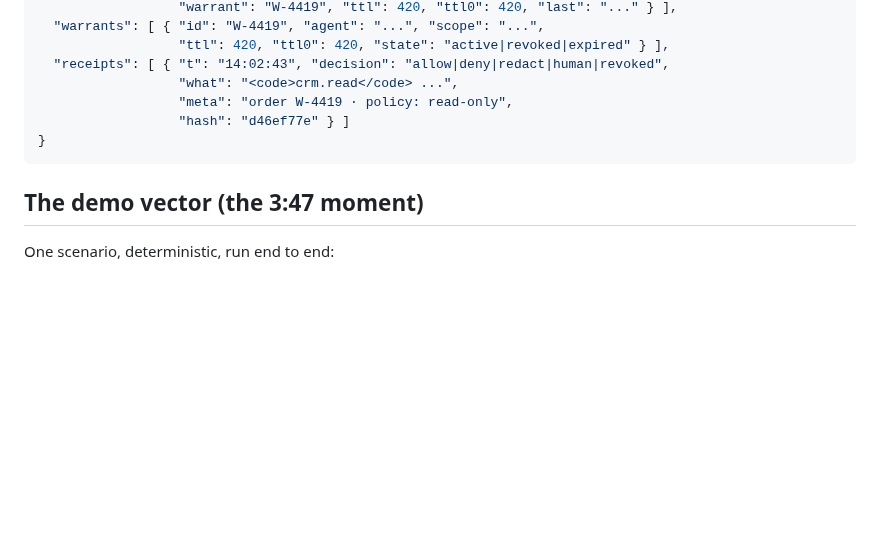
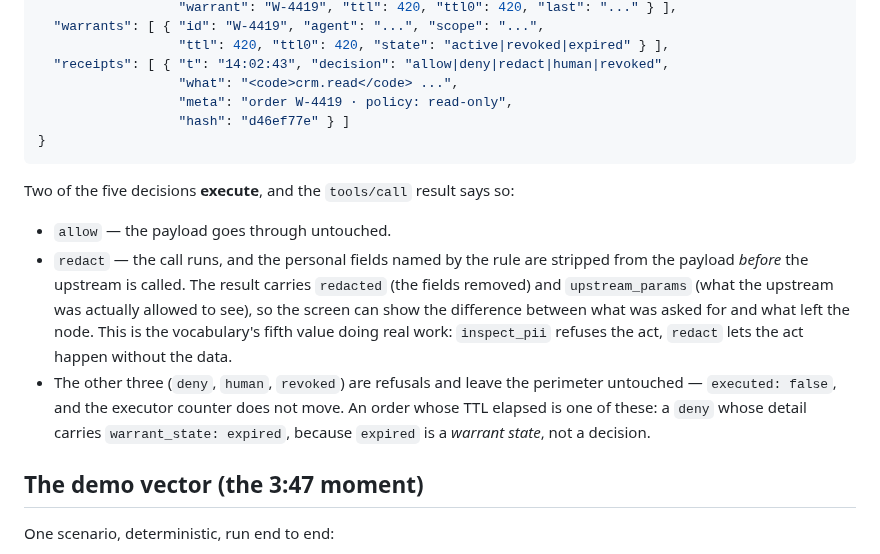
Before and after one commit to indrad3v4/hackyeah-2026-ai-control-layer, a Markdown page: README.md, the part around the change. Rendered like a GitHub page; blank space fills up the shorter version.

Commit message:
stage 4 docs: close both recorded gaps, document the executing decisions

````diff
--- a/README.md
+++ b/README.md
@@ -99,6 +99,20 @@ exists whether the action happened or not.
 }
 ```
 
+Two of the five decisions **execute**, and the `tools/call` result says so:
+
+* `allow` — the payload goes through untouched.
+* `redact` — the call runs, and the personal fields named by the rule are stripped from the
+  payload *before* the upstream is called. The result carries `redacted` (the fields removed)
+  and `upstream_params` (what the upstream was actually allowed to see), so the screen can show
+  the difference between what was asked for and what left the node. This is the vocabulary's
+  fifth value doing real work: `inspect_pii` refuses the act, `redact` lets the act happen
+  without the data.
+* The other three (`deny`, `human`, `revoked`) are refusals and leave the perimeter untouched —
+  `executed: false`, and the executor counter does not move. An order whose TTL elapsed is one
+  of these: a `deny` whose detail carries `warrant_state: expired`, because `expired` is a
+  *warrant state*, not a decision.
+
 ## The demo vector (the 3:47 moment)
 
 One scenario, deterministic, run end to end:
````
Also changed, not shown: docs/stage-4-action-classes.md (+27 -4 lines).
